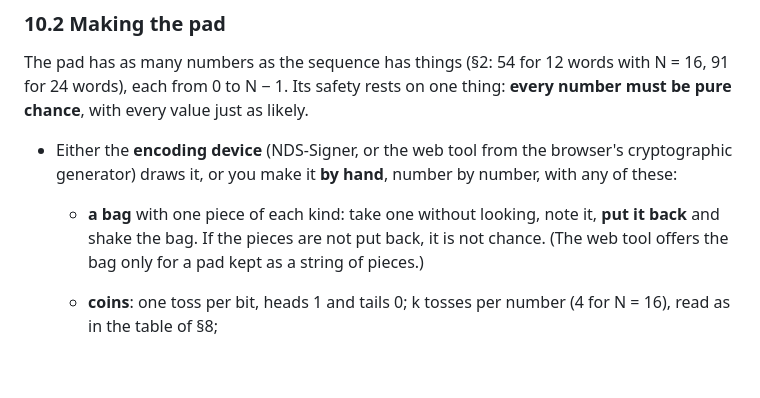
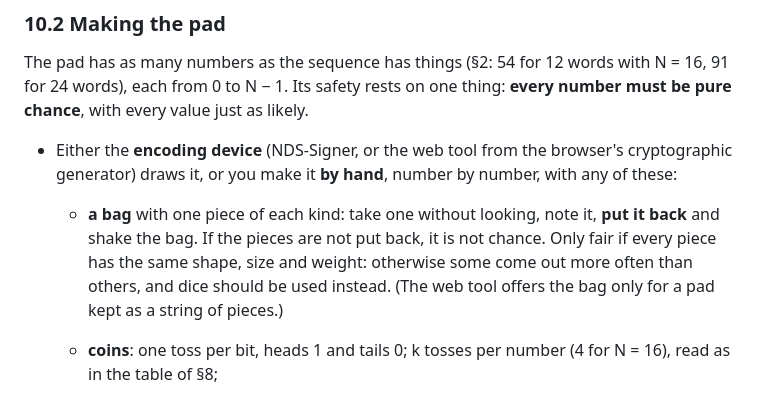
Before and after one commit to ndssigner/seedcraft, a Markdown page: SPEC-sequences.md, the part around the change. Rendered like a GitHub page; blank space fills up the shorter version.

```diff
--- a/SPEC-sequences.md
+++ b/SPEC-sequences.md
@@ -347,7 +347,9 @@ just as likely.
   number by number, with any of these:
   - **a bag** with one piece of each kind: take one without looking, note
     it, **put it back** and shake the bag. If the pieces are not put back,
-    it is not chance. (The web tool offers the bag only for a pad kept as a
+    it is not chance. Only fair if every piece has the same shape, size and
+    weight: otherwise some come out more often than others, and dice should
+    be used instead. (The web tool offers the bag only for a pad kept as a
     string of pieces.)
   - **coins**: one toss per bit, heads 1 and tails 0; k tosses per number
     (4 for N = 16), read as in the table of §8;
```
Also changed, not shown: SPEC-sequences.es.md (+5 -3 lines).
